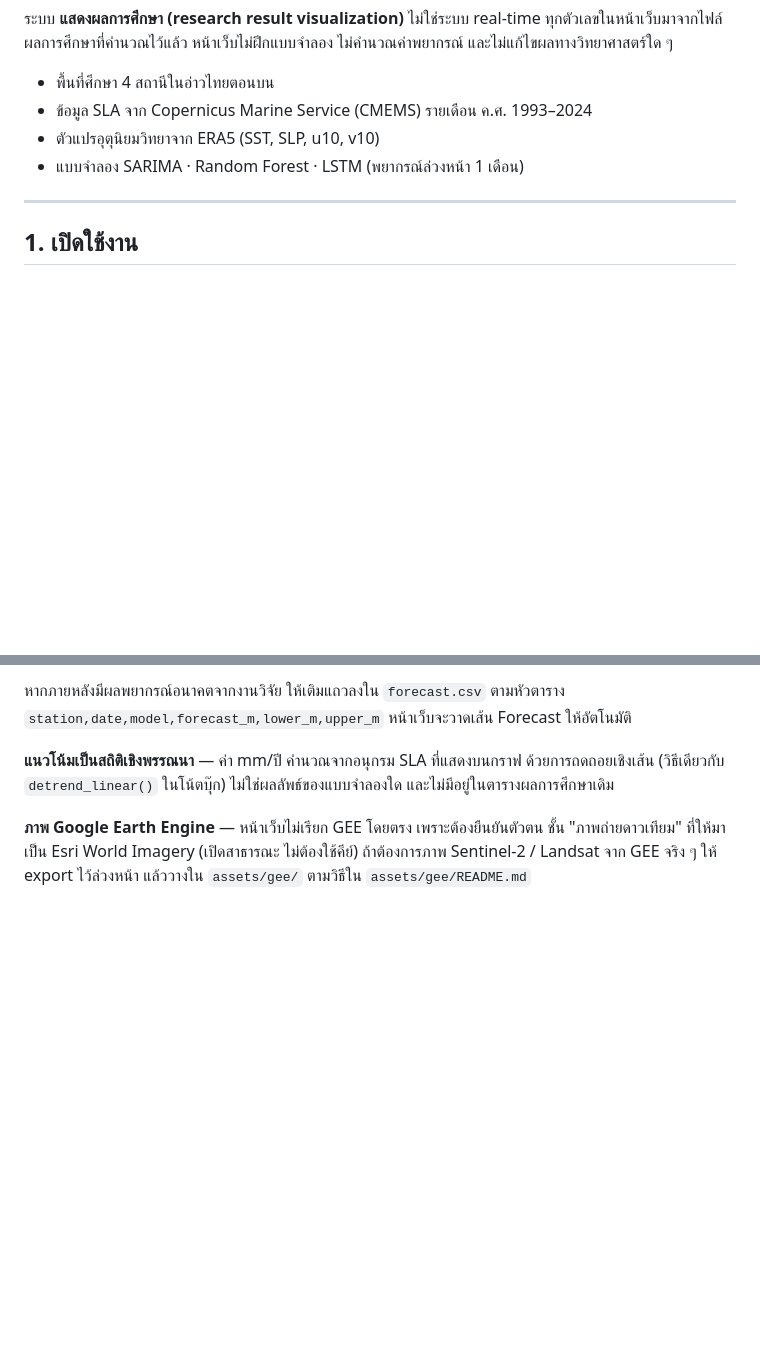
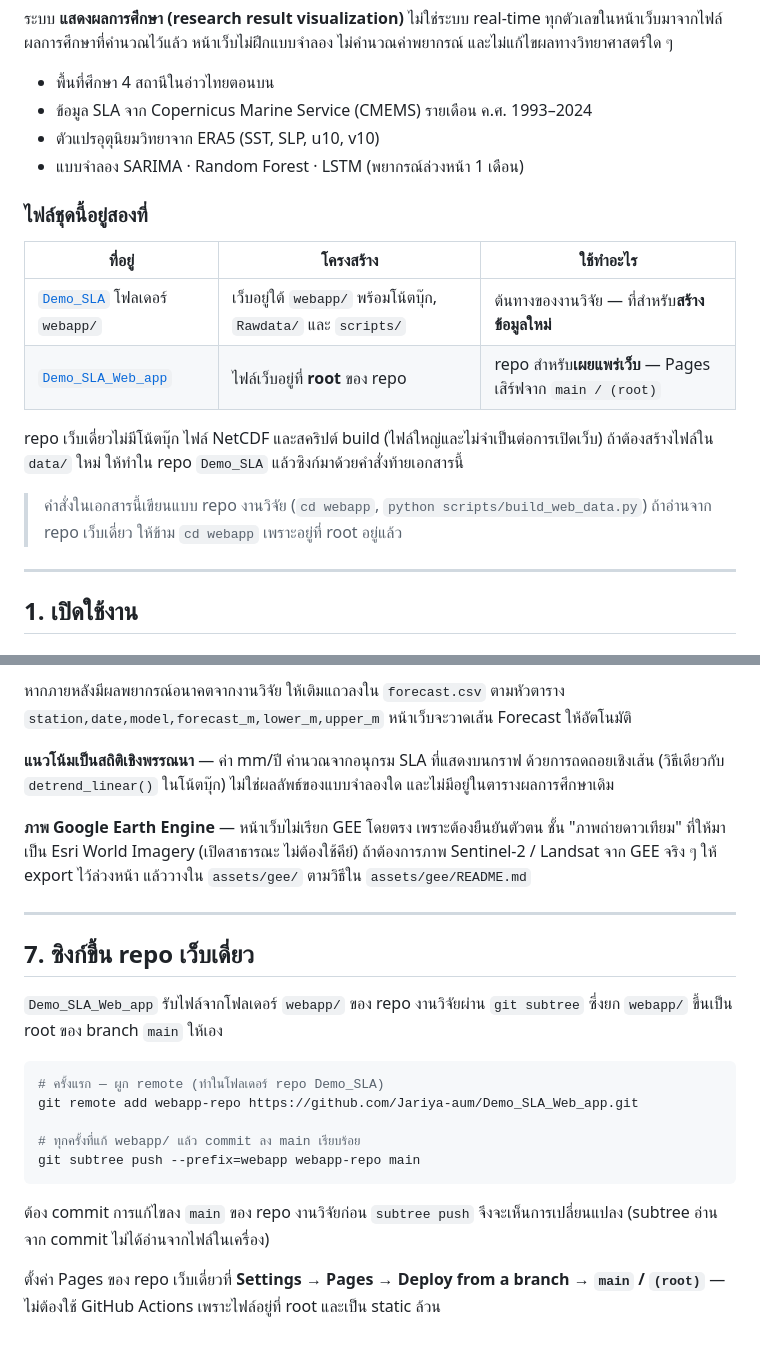
Before and after one commit to Jariya-aum/Demo_SLA, a Markdown page: webapp/README.md, 2 parts joined by grey strips. Rendered like a GitHub page; blank space fills up the shorter version.

Commit message:
Document the two homes of the web app and how to sync them
webapp/ ถูกเผยแพร่สองที่ — ใต้ repo งานวิจัย Demo_SLA (มีโน้ตบุ๊ก, Rawdata/, scripts/)
และที่ root ของ repo Demo_SLA_Web_app สำหรับ GitHub Pages

README เดิมเขียน path แบบ repo งานวิจัยล้วน (cd webapp, scripts/build_web_data.py)
ซึ่งใช้ไม่ได้เมื่ออ่านจาก repo เว็บเดี่ยวที่ไฟล์อยู่ที่ root จึงเพิ่มตารางบอกว่าไฟล์ชุดนี้
อยู่ที่ใดบ้าง ต่างกันอย่างไร และเพิ่มหัวข้อวิธีซิงก์ด้วย git subtree push

Co-Authored-By: Claude Opus 5 (1M context) <noreply@anthropic.com>

````diff
--- a/webapp/README.md
+++ b/webapp/README.md
@@ -8,6 +8,19 @@
 * ข้อมูล SLA จาก Copernicus Marine Service (CMEMS) รายเดือน ค.ศ. 1993–2024
 * ตัวแปรอุตุนิยมวิทยาจาก ERA5 (SST, SLP, u10, v10)
 * แบบจำลอง SARIMA · Random Forest · LSTM (พยากรณ์ล่วงหน้า 1 เดือน)
+
+### ไฟล์ชุดนี้อยู่สองที่
+
+| ที่อยู่ | โครงสร้าง | ใช้ทำอะไร |
+|---|---|---|
+| [`Demo_SLA`](https://github.com/Jariya-aum/Demo_SLA) โฟลเดอร์ `webapp/` | เว็บอยู่ใต้ `webapp/` พร้อมโน้ตบุ๊ก, `Rawdata/` และ `scripts/` | ต้นทางของงานวิจัย — ที่สำหรับ**สร้างข้อมูลใหม่** |
+| [`Demo_SLA_Web_app`](https://github.com/Jariya-aum/Demo_SLA_Web_app) | ไฟล์เว็บอยู่ที่ **root** ของ repo | repo สำหรับ**เผยแพร่เว็บ** — Pages เสิร์ฟจาก `main / (root)` |
+
+repo เว็บเดี่ยวไม่มีโน้ตบุ๊ก ไฟล์ NetCDF และสคริปต์ build (ไฟล์ใหญ่และไม่จำเป็นต่อการเปิดเว็บ)
+ถ้าต้องสร้างไฟล์ใน `data/` ใหม่ ให้ทำใน repo `Demo_SLA` แล้วซิงก์มาด้วยคำสั่งท้ายเอกสารนี้
+
+> คำสั่งในเอกสารนี้เขียนแบบ repo งานวิจัย (`cd webapp`, `python scripts/build_web_data.py`)
+> ถ้าอ่านจาก repo เว็บเดี่ยว ให้ข้าม `cd webapp` เพราะอยู่ที่ root อยู่แล้ว
 
 ---
 
@@ -181,3 +194,24 @@ importance ไว้ด้วย (`Perm_N_Repeats`, `N_Test`, `N_TrainVal`) ส
 ชั้น "ภาพถ่ายดาวเทียม" ที่ให้มาเป็น Esri World Imagery (เปิดสาธารณะ ไม่ต้องใช้คีย์)
 ถ้าต้องการภาพ Sentinel-2 / Landsat จาก GEE จริง ๆ ให้ export ไว้ล่วงหน้า
 แล้ววางใน `assets/gee/` ตามวิธีใน `assets/gee/README.md`
+
+---
+
+## 7. ซิงก์ขึ้น repo เว็บเดี่ยว
+
+`Demo_SLA_Web_app` รับไฟล์จากโฟลเดอร์ `webapp/` ของ repo งานวิจัยผ่าน `git subtree`
+ซึ่งยก `webapp/` ขึ้นเป็น root ของ branch `main` ให้เอง
+
+```bash
+# ครั้งแรก — ผูก remote (ทำในโฟลเดอร์ repo Demo_SLA)
+git remote add webapp-repo https://github.com/Jariya-aum/Demo_SLA_Web_app.git
+
+# ทุกครั้งที่แก้ webapp/ แล้ว commit ลง main เรียบร้อย
+git subtree push --prefix=webapp webapp-repo main
+```
+
+ต้อง commit การแก้ไขลง `main` ของ repo งานวิจัยก่อน `subtree push` จึงจะเห็นการเปลี่ยนแปลง
+(subtree อ่านจาก commit ไม่ได้อ่านจากไฟล์ในเครื่อง)
+
+ตั้งค่า Pages ของ repo เว็บเดี่ยวที่ **Settings → Pages → Deploy from a branch →
+`main` / `(root)`** — ไม่ต้องใช้ GitHub Actions เพราะไฟล์อยู่ที่ root และเป็น static ล้วน
````
